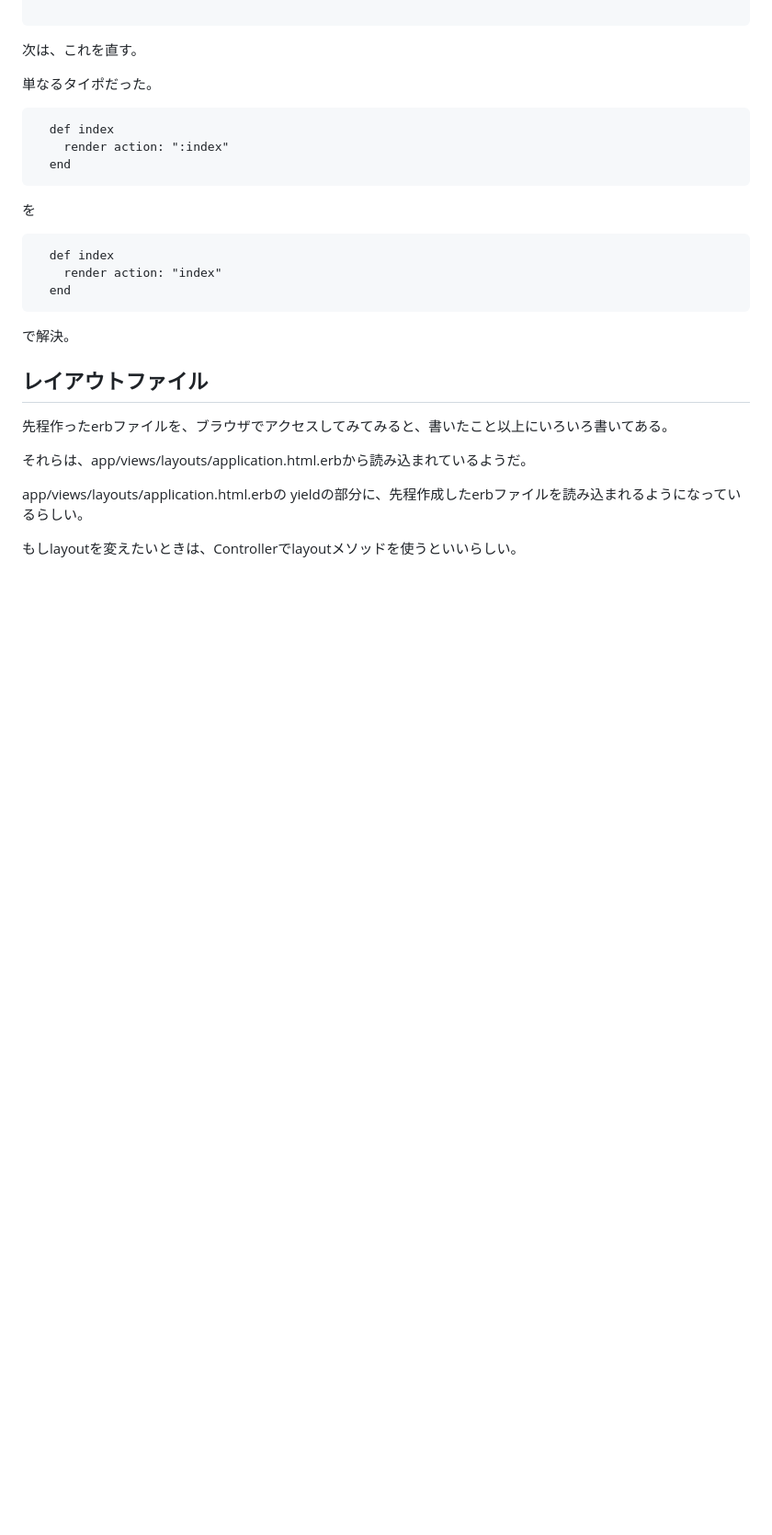
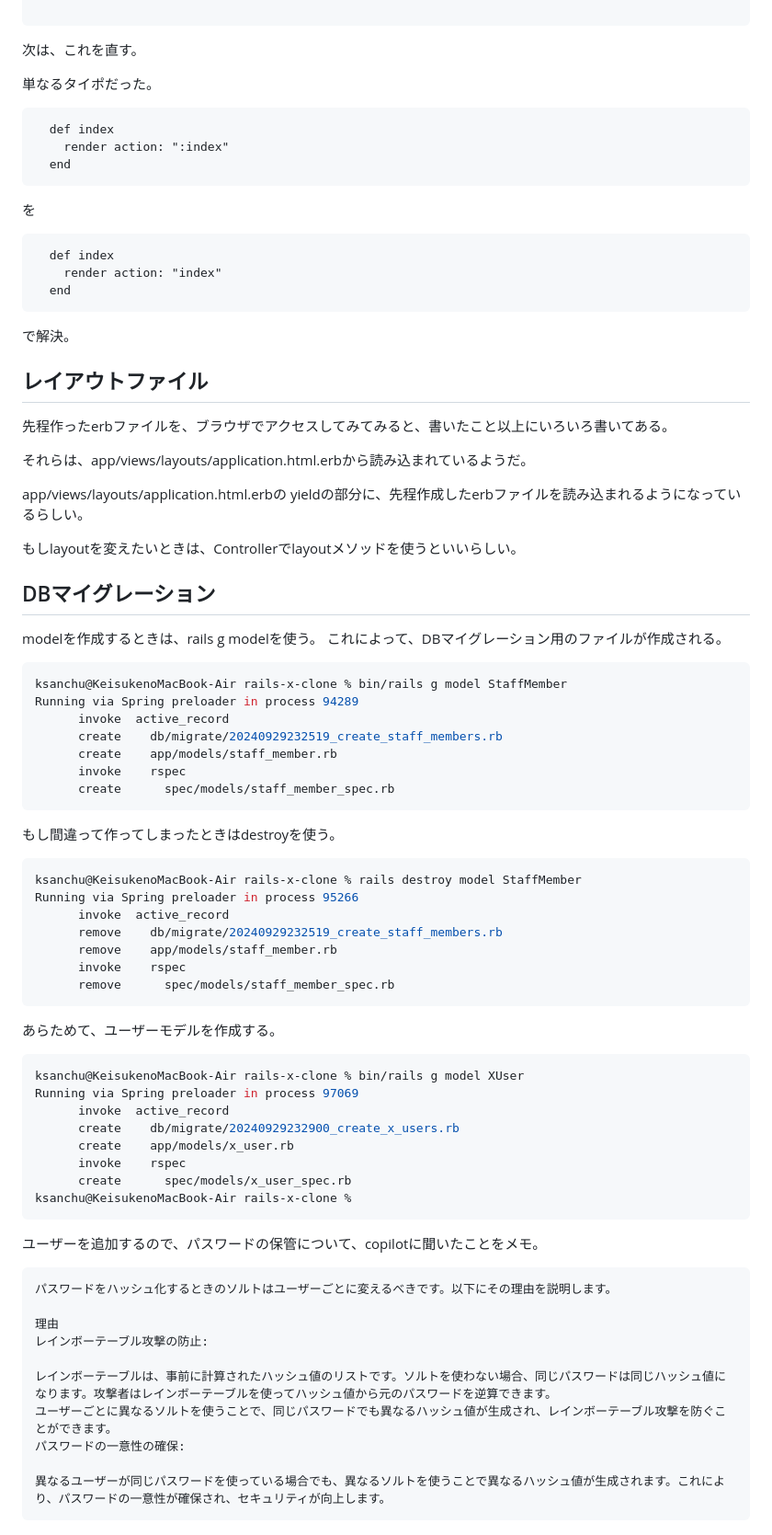
Before and after one commit to 1021ky/rails-x-clone, a Markdown page: log.md, the part around the change. Shown at 92% size. GitHub-like rendering; blank space fills up the shorter version.

Commit message:
DB作業実施時の記録

````diff
--- a/log.md
+++ b/log.md
@@ -357,3 +357,58 @@ app/views/layouts/application.html.erbの
 yieldの部分に、先程作成したerbファイルを読み込まれるようになっているらしい。
 
 もしlayoutを変えたいときは、Controllerでlayoutメソッドを使うといいらしい。
+
+## DBマイグレーション
+
+modelを作成するときは、rails g modelを使う。
+これによって、DBマイグレーション用のファイルが作成される。
+
+```zsh
+ksanchu@KeisukenoMacBook-Air rails-x-clone % bin/rails g model StaffMember
+Running via Spring preloader in process 94289
+      invoke  active_record
+      create    db/migrate/20240929232519_create_staff_members.rb
+      create    app/models/staff_member.rb
+      invoke    rspec
+      create      spec/models/staff_member_spec.rb
+```
+
+もし間違って作ってしまったときはdestroyを使う。
+
+```zsh
+ksanchu@KeisukenoMacBook-Air rails-x-clone % rails destroy model StaffMember
+Running via Spring preloader in process 95266
+      invoke  active_record
+      remove    db/migrate/20240929232519_create_staff_members.rb
+      remove    app/models/staff_member.rb
+      invoke    rspec
+      remove      spec/models/staff_member_spec.rb
+```
+
+あらためて、ユーザーモデルを作成する。
+
+```zsh
+ksanchu@KeisukenoMacBook-Air rails-x-clone % bin/rails g model XUser
+Running via Spring preloader in process 97069
+      invoke  active_record
+      create    db/migrate/20240929232900_create_x_users.rb
+      create    app/models/x_user.rb
+      invoke    rspec
+      create      spec/models/x_user_spec.rb
+ksanchu@KeisukenoMacBook-Air rails-x-clone %
+```
+
+ユーザーを追加するので、パスワードの保管について、copilotに聞いたことをメモ。
+
+```plaintext
+パスワードをハッシュ化するときのソルトはユーザーごとに変えるべきです。以下にその理由を説明します。
+
+理由
+レインボーテーブル攻撃の防止:
+
+レインボーテーブルは、事前に計算されたハッシュ値のリストです。ソルトを使わない場合、同じパスワードは同じハッシュ値になります。攻撃者はレインボーテーブルを使ってハッシュ値から元のパスワードを逆算できます。
+ユーザーごとに異なるソルトを使うことで、同じパスワードでも異なるハッシュ値が生成され、レインボーテーブル攻撃を防ぐことができます。
+パスワードの一意性の確保:
+
+異なるユーザーが同じパスワードを使っている場合でも、異なるソルトを使うことで異なるハッシュ値が生成されます。これにより、パスワードの一意性が確保され、セキュリティが向上します。
+```
````
